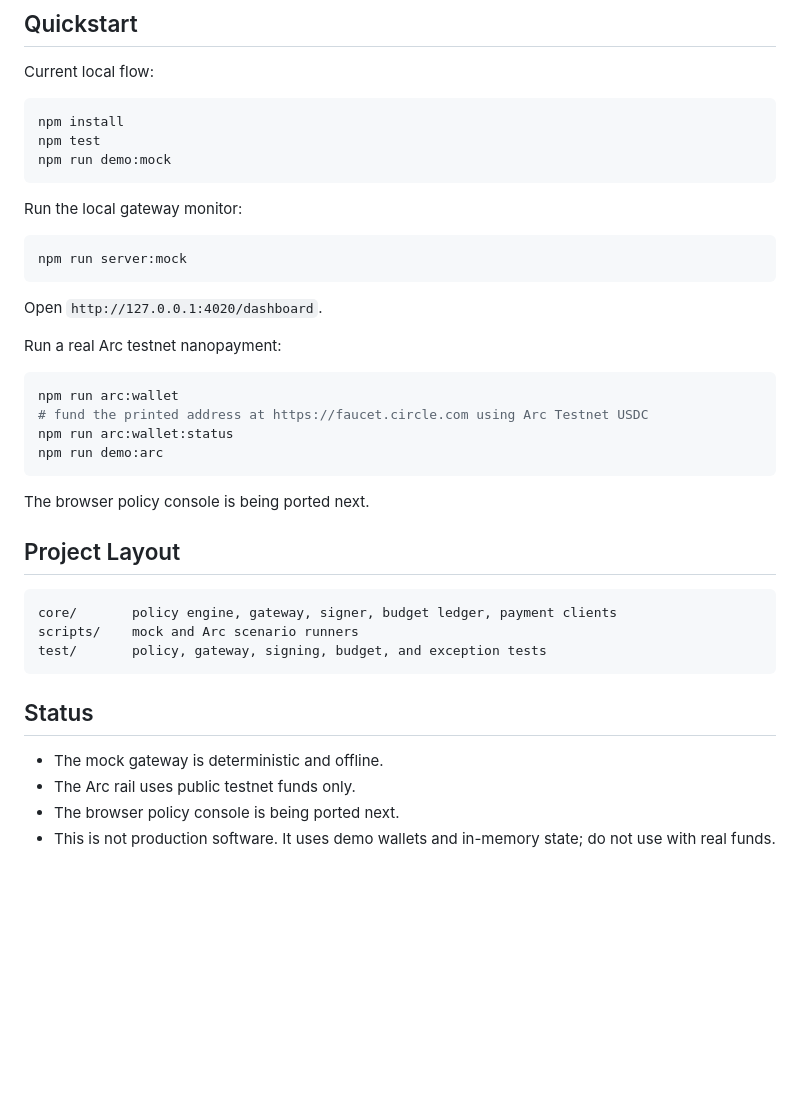
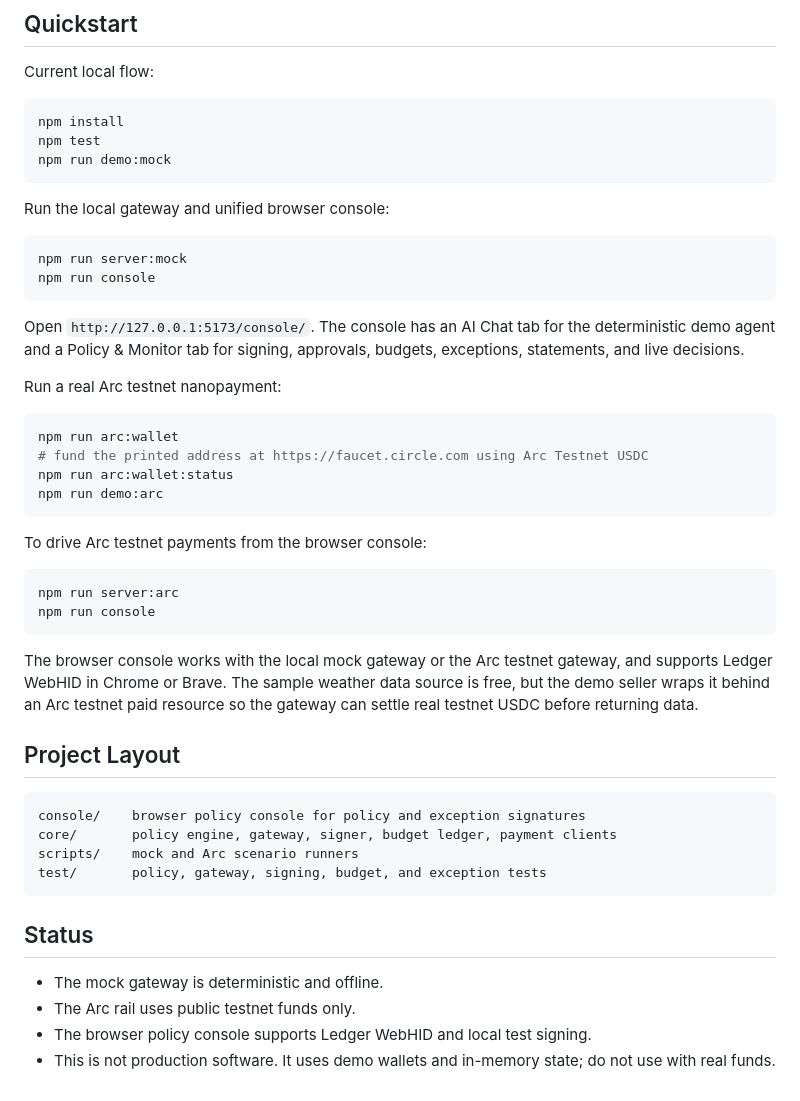
Before and after one commit to xpayables/ledger-agent-payables, a Markdown page: README.md, the part around the change. Drawn GitHub-style; blank space fills up the shorter version.

Commit message:
docs: README for the browser console and local setup

````diff
--- a/README.md
+++ b/README.md
@@ -81,13 +81,14 @@ npm test
 npm run demo:mock
 ```
 
-Run the local gateway monitor:
+Run the local gateway and unified browser console:
 
 ```bash
 npm run server:mock
+npm run console
 ```
 
-Open `http://127.0.0.1:4020/dashboard`.
+Open `http://127.0.0.1:5173/console/`. The console has an AI Chat tab for the deterministic demo agent and a Policy & Monitor tab for signing, approvals, budgets, exceptions, statements, and live decisions.
 
 Run a real Arc testnet nanopayment:
 
@@ -98,11 +99,19 @@ npm run arc:wallet:status
 npm run demo:arc
 ```
 
-The browser policy console is being ported next.
+To drive Arc testnet payments from the browser console:
+
+```bash
+npm run server:arc
+npm run console
+```
+
+The browser console works with the local mock gateway or the Arc testnet gateway, and supports Ledger WebHID in Chrome or Brave. The sample weather data source is free, but the demo seller wraps it behind an Arc testnet paid resource so the gateway can settle real testnet USDC before returning data.
 
 ## Project Layout
 
 ```text
+console/    browser policy console for policy and exception signatures
 core/       policy engine, gateway, signer, budget ledger, payment clients
 scripts/    mock and Arc scenario runners
 test/       policy, gateway, signing, budget, and exception tests
@@ -112,5 +121,5 @@ test/       policy, gateway, signing, budget, and exception tests
 
 * The mock gateway is deterministic and offline.
 * The Arc rail uses public testnet funds only.
-* The browser policy console is being ported next.
+* The browser policy console supports Ledger WebHID and local test signing.
 * This is not production software. It uses demo wallets and in-memory state; do not use with real funds.
````
